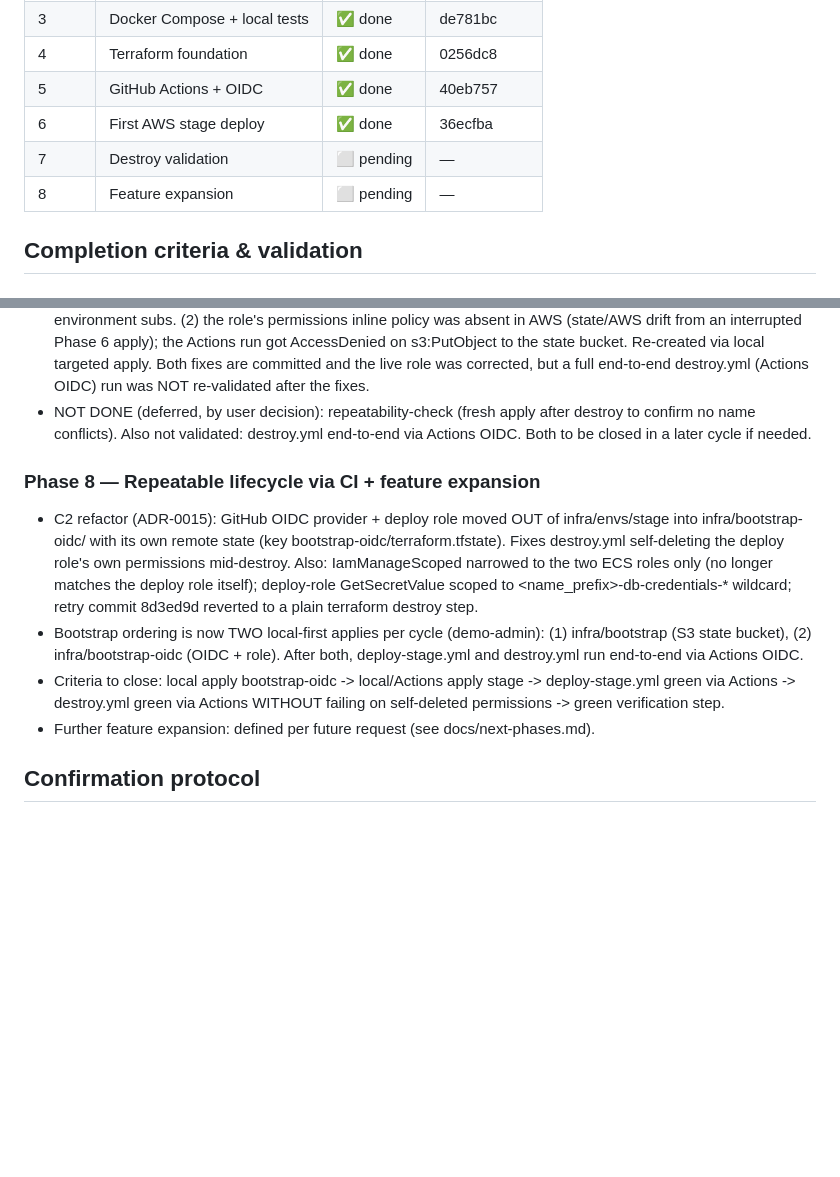
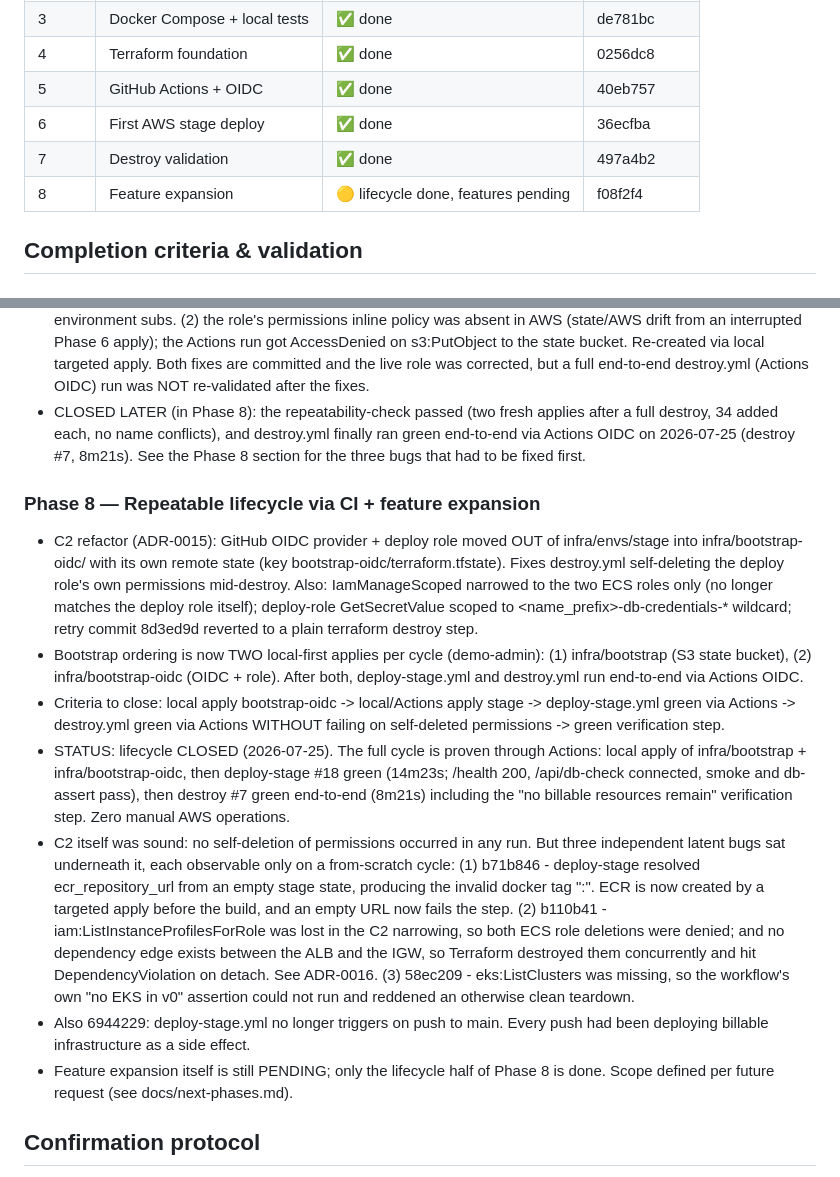
Before and after one commit to UVE-QA/aws-devops-sdet-demo, a Markdown page: docs/phase-gates.md, 2 parts joined by grey strips. GitHub-like rendering; blank space fills up the shorter version.

Commit message:
docs: phase-gates — Phase 7 done, Phase 8 lifecycle closed
Status table had been stale since June (Phase 7 shown pending though it was
completed in 497a4b2). Records the 2026-07-25 cycle: deploy-stage #18 and
destroy #7 both green via Actions, and the three latent bugs fixed on the way.

```diff
--- a/docs/phase-gates.md
+++ b/docs/phase-gates.md
@@ -15,8 +15,8 @@ confirmation before the next phase. This file is the "where we are" cursor.
 | 4     | Terraform foundation           | ✅ done     | 0256dc8   |
 | 5     | GitHub Actions + OIDC          | ✅ done     | 40eb757   |
 | 6     | First AWS stage deploy         | ✅ done     | 36ecfba   |
-| 7     | Destroy validation             | ⬜ pending  | —         |
-| 8     | Feature expansion              | ⬜ pending  | —         |
+| 7     | Destroy validation             | ✅ done     | 497a4b2   |
+| 8     | Feature expansion              | 🟡 lifecycle done, features pending | f08f2f4 |
 
 ## Completion criteria & validation
 
@@ -148,9 +148,10 @@ confirmation before the next phase. This file is the "where we are" cursor.
       s3:PutObject to the state bucket. Re-created via local targeted apply.
   Both fixes are committed and the live role was corrected, but a full
   end-to-end destroy.yml (Actions OIDC) run was NOT re-validated after the fixes.
-- NOT DONE (deferred, by user decision): repeatability-check (fresh apply after
-  destroy to confirm no name conflicts). Also not validated: destroy.yml
-  end-to-end via Actions OIDC. Both to be closed in a later cycle if needed.
+- CLOSED LATER (in Phase 8): the repeatability-check passed (two fresh applies
+  after a full destroy, 34 added each, no name conflicts), and destroy.yml
+  finally ran green end-to-end via Actions OIDC on 2026-07-25 (destroy #7,
+  8m21s). See the Phase 8 section for the three bugs that had to be fixed first.
 
 ### Phase 8 — Repeatable lifecycle via CI + feature expansion
 - C2 refactor (ADR-0015): GitHub OIDC provider + deploy role moved OUT of
@@ -166,7 +167,27 @@ confirmation before the next phase. This file is the "where we are" cursor.
 - Criteria to close: local apply bootstrap-oidc -> local/Actions apply stage ->
   deploy-stage.yml green via Actions -> destroy.yml green via Actions WITHOUT
   failing on self-deleted permissions -> green verification step.
-- Further feature expansion: defined per future request (see docs/next-phases.md).
+- STATUS: lifecycle CLOSED (2026-07-25). The full cycle is proven through
+  Actions: local apply of infra/bootstrap + infra/bootstrap-oidc, then
+  deploy-stage #18 green (14m23s; /health 200, /api/db-check connected, smoke and
+  db-assert pass), then destroy #7 green end-to-end (8m21s) including the
+  "no billable resources remain" verification step. Zero manual AWS operations.
+- C2 itself was sound: no self-deletion of permissions occurred in any run. But
+  three independent latent bugs sat underneath it, each observable only on a
+  from-scratch cycle:
+  (1) b71b846 - deploy-stage resolved ecr_repository_url from an empty stage
+      state, producing the invalid docker tag ":<sha>". ECR is now created by a
+      targeted apply before the build, and an empty URL now fails the step.
+  (2) b110b41 - iam:ListInstanceProfilesForRole was lost in the C2 narrowing, so
+      both ECS role deletions were denied; and no dependency edge exists between
+      the ALB and the IGW, so Terraform destroyed them concurrently and hit
+      DependencyViolation on detach. See ADR-0016.
+  (3) 58ec209 - eks:ListClusters was missing, so the workflow's own "no EKS in
+      v0" assertion could not run and reddened an otherwise clean teardown.
+- Also 6944229: deploy-stage.yml no longer triggers on push to main. Every push
+  had been deploying billable infrastructure as a side effect.
+- Feature expansion itself is still PENDING; only the lifecycle half of Phase 8
+  is done. Scope defined per future request (see docs/next-phases.md).
 
 ## Confirmation protocol
 Advance only on explicit confirmation: `continue`, `confirmed`, `done`,
```
